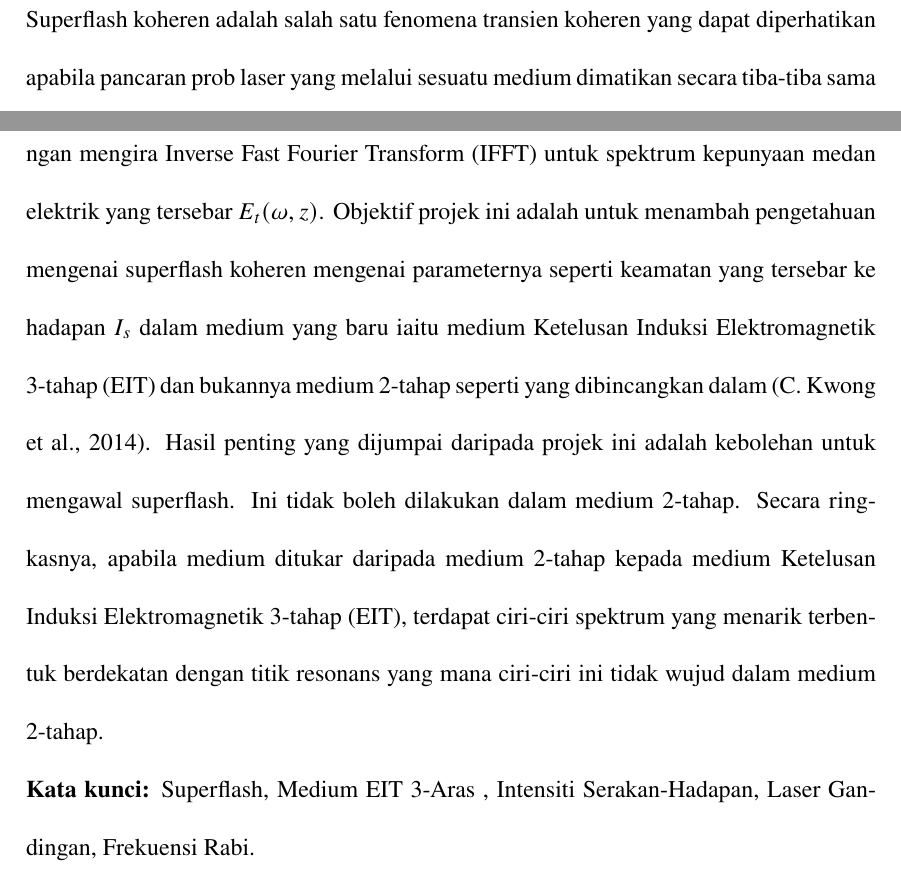
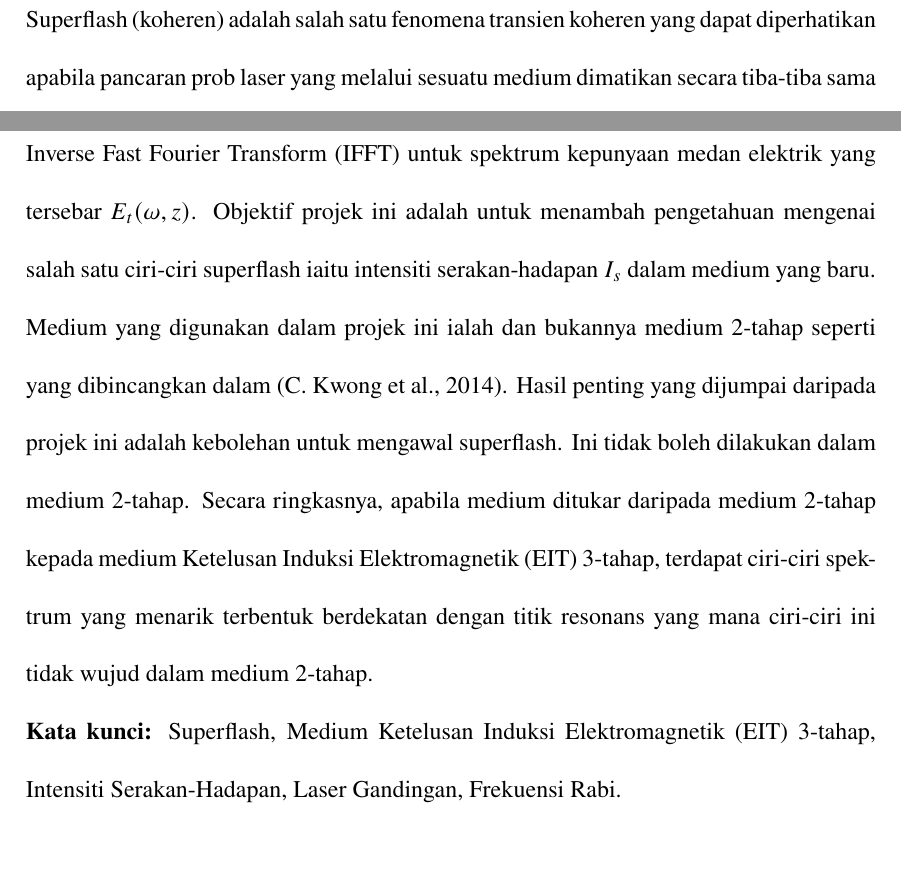
Before and after one commit to rhmnnmhmd/BSc-Physics-FYP-Thesis, a LaTeX thesis (main.tex, which reads malayabstract.tex): two parts of page 5 of 86, joined at a grey line, cut so that both start at the same text. Compiled offline with pdfLaTeX.

Commit message:
Update malayabstract.tex

```diff
--- a/malayabstract.tex
+++ b/malayabstract.tex
@@ -2,6 +2,6 @@
 %This is the draft abstract. More soon, I promise!
 %Ini merupakan abstrak dalam Bahasa Melayu (satu perenggan).
 
-Superflash koheren adalah salah satu fenomena transien koheren yang dapat diperhatikan apabila pancaran prob laser yang melalui sesuatu medium dimatikan secara tiba-tiba sama ada melalui modulasi amplitud atau modulasi fasa. Untuk mengkaji lebih lanjut mengenai tingkah laku superflash koheren, sebuah simulasi numerikal dalam \textit{Python} (salah satu bahasa pengaturcaraan) telah dihasilkan untuk mensimulasikan medan elektrik yang tersebar. Kami menggunakan pakej Fast Fourier Transform (FFT) di dalam \textit{Python} untuk mendapatkan evolusi-masa bagi medan elektrik yang tersebar $E_{t}(t, z)$. Ini dilakukan dengan mengira Inverse Fast Fourier Transform (IFFT) untuk spektrum kepunyaan medan elektrik yang tersebar $E_{t}(\omega, z)$. Objektif projek ini adalah untuk menambah pengetahuan mengenai superflash koheren mengenai parameternya seperti keamatan yang tersebar ke hadapan $I_{s}$ dalam medium yang baru iaitu medium Ketelusan Induksi Elektromagnetik 3-tahap (EIT) dan bukannya medium 2-tahap seperti yang dibincangkan dalam \cite{Kwong2014}. Hasil penting yang dijumpai daripada projek ini adalah kebolehan untuk mengawal superflash. Ini tidak boleh dilakukan dalam medium 2-tahap. Secara ringkasnya, apabila medium ditukar daripada medium 2-tahap kepada medium Ketelusan Induksi Elektromagnetik 3-tahap (EIT), terdapat ciri-ciri spektrum yang menarik terbentuk berdekatan dengan titik resonans yang mana ciri-ciri ini tidak wujud dalam medium 2-tahap.
+Superflash (koheren) adalah salah satu fenomena transien koheren yang dapat diperhatikan apabila pancaran prob laser yang melalui sesuatu medium dimatikan secara tiba-tiba sama ada melalui modulasi amplitud atau modulasi fasa. Untuk mengkaji lebih lanjut mengenai tingkah laku superflash, sebuah simulasi numerikal dalam \textit{Python} (salah satu bahasa pengaturcaraan) telah dihasilkan untuk mensimulasikan medan elektrik yang tersebar. Kami menggunakan pakej Fast Fourier Transform (FFT) di dalam \textit{Python} untuk mendapatkan evolusi-masa bagi medan elektrik yang tersebar $E_{t}(t, z)$. Ini dilakukan dengan mengira Inverse Fast Fourier Transform (IFFT) untuk spektrum kepunyaan medan elektrik yang tersebar $E_{t}(\omega, z)$. Objektif projek ini adalah untuk menambah pengetahuan mengenai salah satu ciri-ciri superflash iaitu intensiti serakan-hadapan $I_{s}$ dalam medium yang baru. Medium yang digunakan dalam projek ini ialah  dan bukannya medium 2-tahap seperti yang dibincangkan dalam \cite{Kwong2014}. Hasil penting yang dijumpai daripada projek ini adalah kebolehan untuk mengawal superflash. Ini tidak boleh dilakukan dalam medium 2-tahap. Secara ringkasnya, apabila medium ditukar daripada medium 2-tahap kepada medium Ketelusan Induksi Elektromagnetik (EIT) 3-tahap, terdapat ciri-ciri spektrum yang menarik terbentuk berdekatan dengan titik resonans yang mana ciri-ciri ini tidak wujud dalam medium 2-tahap.
 
-\textbf{Kata kunci:} Superflash, Medium EIT 3-Aras , Intensiti Serakan-Hadapan, Laser Gandingan, Frekuensi Rabi.
+\textbf{Kata kunci:} Superflash, Medium Ketelusan Induksi Elektromagnetik (EIT) 3-tahap, Intensiti Serakan-Hadapan, Laser Gandingan, Frekuensi Rabi.
```
